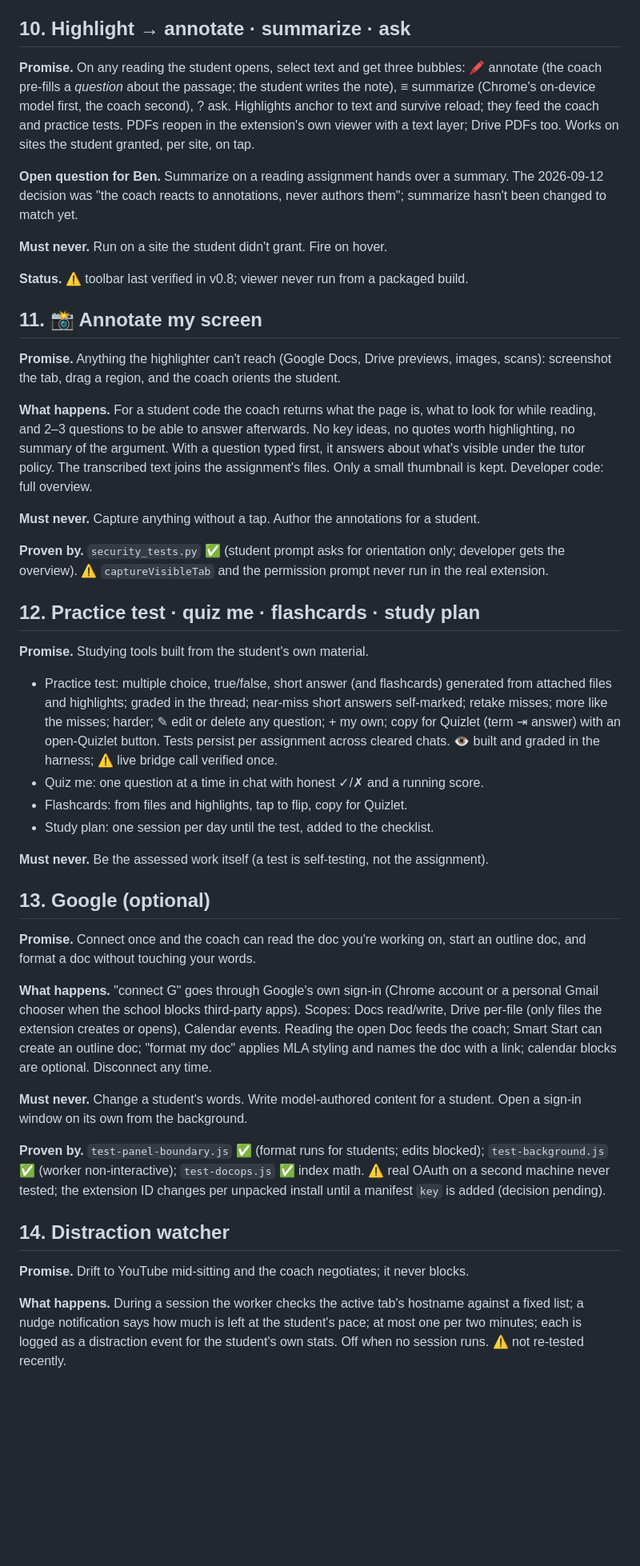
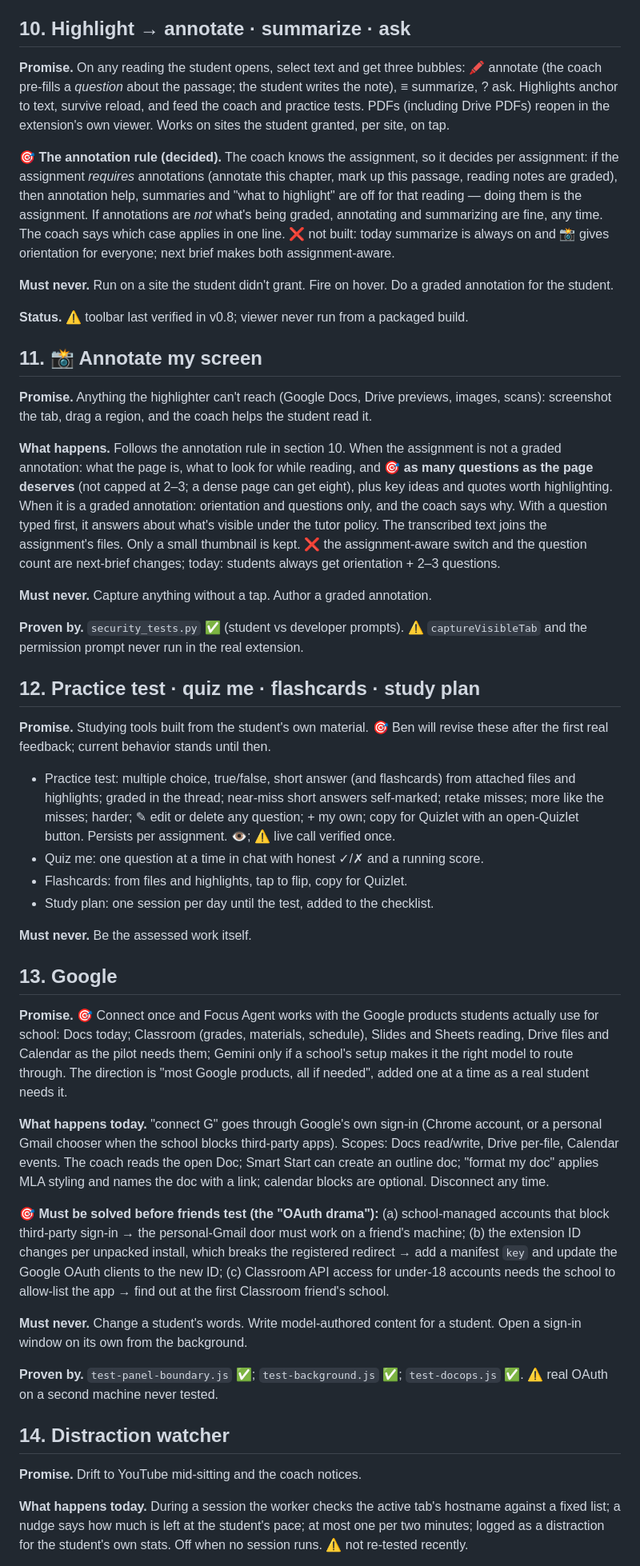
Before and after one commit to benjaminkuzoyan-code/focus-agent, a Markdown page: docs/SPEC.md, the part around one of its changes. Shown at 80% size. Rendered like a GitHub page; blank space fills up the shorter version.

```diff
--- a/docs/SPEC.md
+++ b/docs/SPEC.md
@@ -105,48 +112,50 @@ Focus Agent is a Chrome side panel for a high-school student who wants to do wel
 
 ## 10. Highlight → annotate · summarize · ask
 
-**Promise.** On any reading the student opens, select text and get three bubbles: 🖍 annotate (the coach pre-fills a *question* about the passage; the student writes the note), ≡ summarize (Chrome's on-device model first, the coach second), ? ask. Highlights anchor to text and survive reload; they feed the coach and practice tests. PDFs reopen in the extension's own viewer with a text layer; Drive PDFs too. Works on sites the student granted, per site, on tap.
+**Promise.** On any reading the student opens, select text and get three bubbles: 🖍 annotate (the coach pre-fills a *question* about the passage; the student writes the note), ≡ summarize, ? ask. Highlights anchor to text, survive reload, and feed the coach and practice tests. PDFs (including Drive PDFs) reopen in the extension's own viewer. Works on sites the student granted, per site, on tap.
 
-**Open question for Ben.** Summarize on a reading assignment hands over a summary. The 2026-09-12 decision was "the coach reacts to annotations, never authors them"; summarize hasn't been changed to match yet.
+🎯 **The annotation rule (decided).** The coach knows the assignment, so it decides per assignment: if the assignment *requires* annotations (annotate this chapter, mark up this passage, reading notes are graded), then annotation help, summaries and "what to highlight" are off for that reading — doing them is the assignment. If annotations are *not* what's being graded, annotating and summarizing are fine, any time. The coach says which case applies in one line. ❌ not built: today summarize is always on and 📸 gives orientation for everyone; next brief makes both assignment-aware.
 
-**Must never.** Run on a site the student didn't grant. Fire on hover.
+**Must never.** Run on a site the student didn't grant. Fire on hover. Do a graded annotation for the student.
 
 **Status.** ⚠️ toolbar last verified in v0.8; viewer never run from a packaged build.
 
 ## 11. 📸 Annotate my screen
 
-**Promise.** Anything the highlighter can't reach (Google Docs, Drive previews, images, scans): screenshot the tab, drag a region, and the coach orients the student.
+**Promise.** Anything the highlighter can't reach (Google Docs, Drive previews, images, scans): screenshot the tab, drag a region, and the coach helps the student read it.
 
-**What happens.** For a student code the coach returns what the page is, what to look for while reading, and 2–3 questions to be able to answer afterwards. No key ideas, no quotes worth highlighting, no summary of the argument. With a question typed first, it answers about what's visible under the tutor policy. The transcribed text joins the assignment's files. Only a small thumbnail is kept. Developer code: full overview.
+**What happens.** Follows the annotation rule in section 10. When the assignment is not a graded annotation: what the page is, what to look for while reading, and 🎯 **as many questions as the page deserves** (not capped at 2–3; a dense page can get eight), plus key ideas and quotes worth highlighting. When it is a graded annotation: orientation and questions only, and the coach says why. With a question typed first, it answers about what's visible under the tutor policy. The transcribed text joins the assignment's files. Only a small thumbnail is kept. ❌ the assignment-aware switch and the question count are next-brief changes; today: students always get orientation + 2–3 questions.
 
-**Must never.** Capture anything without a tap. Author the annotations for a student.
+**Must never.** Capture anything without a tap. Author a graded annotation.
 
-**Proven by.** `security_tests.py` ✅ (student prompt asks for orientation only; developer gets the overview). ⚠️ `captureVisibleTab` and the permission prompt never run in the real extension.
+**Proven by.** `security_tests.py` ✅ (student vs developer prompts). ⚠️ `captureVisibleTab` and the permission prompt never run in the real extension.
 
 ## 12. Practice test · quiz me · flashcards · study plan
 
-**Promise.** Studying tools built from the student's own material.
+**Promise.** Studying tools built from the student's own material. 🎯 Ben will revise these after the first real feedback; current behavior stands until then.
 
-- Practice test: multiple choice, true/false, short answer (and flashcards) generated from attached files and highlights; graded in the thread; near-miss short answers self-marked; retake misses; more like the misses; harder; ✎ edit or delete any question; + my own; copy for Quizlet (term ⇥ answer) with an open-Quizlet button. Tests persist per assignment across cleared chats. 👁 built and graded in the harness; ⚠️ live bridge call verified once.
+- Practice test: multiple choice, true/false, short answer (and flashcards) from attached files and highlights; graded in the thread; near-miss short answers self-marked; retake misses; more like the misses; harder; ✎ edit or delete any question; + my own; copy for Quizlet with an open-Quizlet button. Persists per assignment. 👁; ⚠️ live call verified once.
 - Quiz me: one question at a time in chat with honest ✓/✗ and a running score.
 - Flashcards: from files and highlights, tap to flip, copy for Quizlet.
 - Study plan: one session per day until the test, added to the checklist.
 
-**Must never.** Be the assessed work itself (a test is self-testing, not the assignment).
+**Must never.** Be the assessed work itself.
 
-## 13. Google (optional)
+## 13. Google
 
-**Promise.** Connect once and the coach can read the doc you're working on, start an outline doc, and format a doc without touching your words.
+**Promise.** 🎯 Connect once and Focus Agent works with the Google products students actually use for school: Docs today; Classroom (grades, materials, schedule), Slides and Sheets reading, Drive files and Calendar as the pilot needs them; Gemini only if a school's setup makes it the right model to route through. The direction is "most Google products, all if needed", added one at a time as a real student needs it.
 
-**What happens.** "connect G" goes through Google's own sign-in (Chrome account or a personal Gmail chooser when the school blocks third-party apps). Scopes: Docs read/write, Drive per-file (only files the extension creates or opens), Calendar events. Reading the open Doc feeds the coach; Smart Start can create an outline doc; "format my doc" applies MLA styling and names the doc with a link; calendar blocks are optional. Disconnect any time.
+**What happens today.** "connect G" goes through Google's own sign-in (Chrome account, or a personal Gmail chooser when the school blocks third-party apps). Scopes: Docs read/write, Drive per-file, Calendar events. The coach reads the open Doc; Smart Start can create an outline doc; "format my doc" applies MLA styling and names the doc with a link; calendar blocks are optional. Disconnect any time.
+
+🎯 **Must be solved before friends test (the "OAuth drama"):** (a) school-managed accounts that block third-party sign-in → the personal-Gmail door must work on a friend's machine; (b) the extension ID changes per unpacked install, which breaks the registered redirect → add a manifest `key` and update the Google OAuth clients to the new ID; (c) Classroom API access for under-18 accounts needs the school to allow-list the app → find out at the first Classroom friend's school.
 
 **Must never.** Change a student's words. Write model-authored content for a student. Open a sign-in window on its own from the background.
 
-**Proven by.** `test-panel-boundary.js` ✅ (format runs for students; edits blocked); `test-background.js` ✅ (worker non-interactive); `test-docops.js` ✅ index math. ⚠️ real OAuth on a second machine never tested; the extension ID changes per unpacked install until a manifest `key` is added (decision pending).
+**Proven by.** `test-panel-boundary.js` ✅; `test-background.js` ✅; `test-docops.js` ✅. ⚠️ real OAuth on a second machine never tested.
 
 ## 14. Distraction watcher
 
-**Promise.** Drift to YouTube mid-sitting and the coach negotiates; it never blocks.
+**Promise.** Drift to YouTube mid-sitting and the coach notices.
 
-**What happens.** During a session the worker checks the active tab's hostname against a fixed list; a nudge notification says how much is left at the student's pace; at most one per two minutes; each is logged as a distraction event for the student's own stats. Off when no session runs. ⚠️ not re-tested recently.
+**What happens today.** During a session the worker checks the active tab's hostname against a fixed list; a nudge says how much is left at the student's pace; at most one per two minutes; logged as a distraction for the student's own stats. Off when no session runs. ⚠️ not re-tested recently.
 
```
Also changed, not shown: other parts of docs/SPEC.md (+54 -41 lines).
